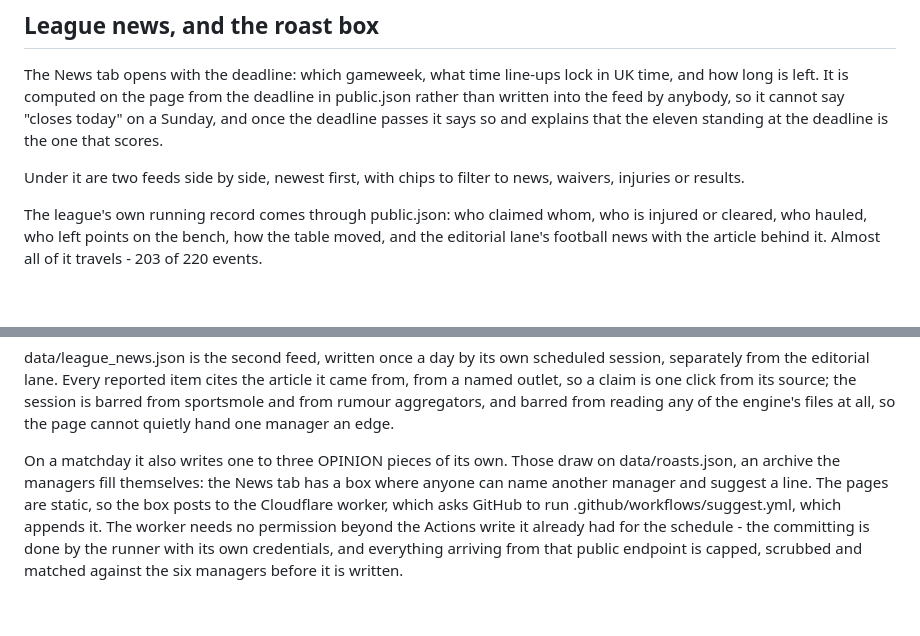
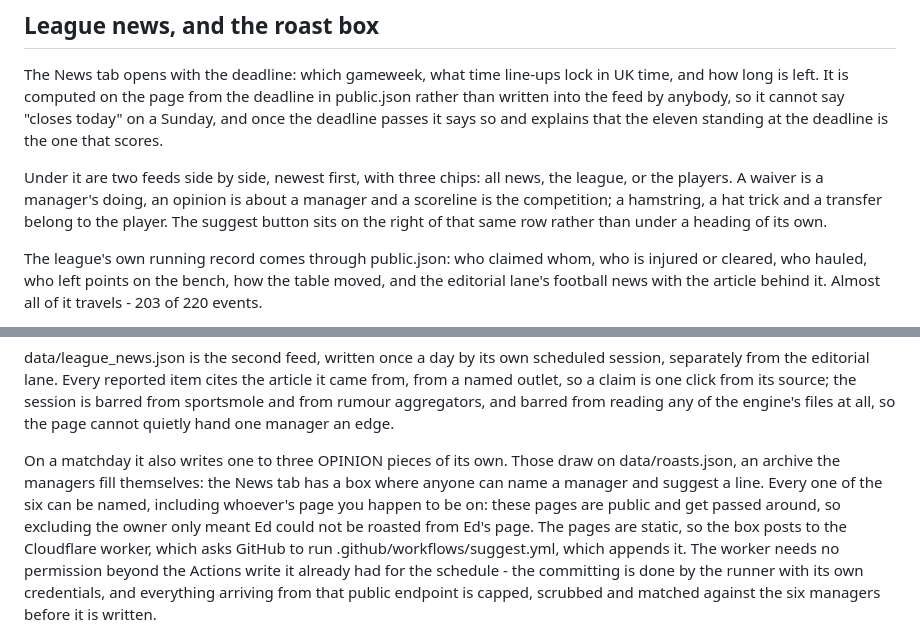
Before and after one commit to justinwaddy/schwaddy-fpl, a Markdown page: README.md, 2 parts joined by grey strips. Rendered like a GitHub page; blank space fills up the shorter version.

Commit message:
README: the News tab's three filters, and that everyone is roastable
Missed from the previous commit: a bad anchor meant the file was never
written, so the docs still described the old waivers/injuries/results
filters and said a suggestion had to name another manager.

Co-Authored-By: Claude Opus 5 <noreply@anthropic.com>
Claude-Session: https://claude.ai/code/session_016R8CY7R4uUUnx1cc2oJbaC

```diff
--- a/README.md
+++ b/README.md
@@ -278,8 +278,12 @@ it cannot say "closes today" on a Sunday, and once the deadline passes it
 says so and explains that the eleven standing at the deadline is the one
 that scores.
 
-Under it are two feeds side by side, newest first, with chips to filter to
-news, waivers, injuries or results.
+Under it are two feeds side by side, newest first, with three chips: all
+news, the league, or the players. A waiver is a manager's doing, an
+opinion is about a manager and a scoreline is the competition; a
+hamstring, a hat trick and a transfer belong to the player. The suggest
+button sits on the right of that same row rather than under a heading of
+its own.
 
 The league's own running record comes through public.json: who claimed
 whom, who is injured or cleared, who hauled, who left points on the bench,
@@ -312,8 +316,10 @@ one manager an edge.
 
 On a matchday it also writes one to three OPINION pieces of its own. Those
 draw on data/roasts.json, an archive the managers fill themselves: the
-News tab has a box where anyone can name another manager and suggest a
-line. The pages are static, so the box posts to the Cloudflare worker,
+News tab has a box where anyone can name a manager and suggest a line.
+Every one of the six can be named, including whoever's page you happen to
+be on: these pages are public and get passed around, so excluding the
+owner only meant Ed could not be roasted from Ed's page. The pages are static, so the box posts to the Cloudflare worker,
 which asks GitHub to run .github/workflows/suggest.yml, which appends it.
 The worker needs no permission beyond the Actions write it already had for
 the schedule - the committing is done by the runner with its own
```
